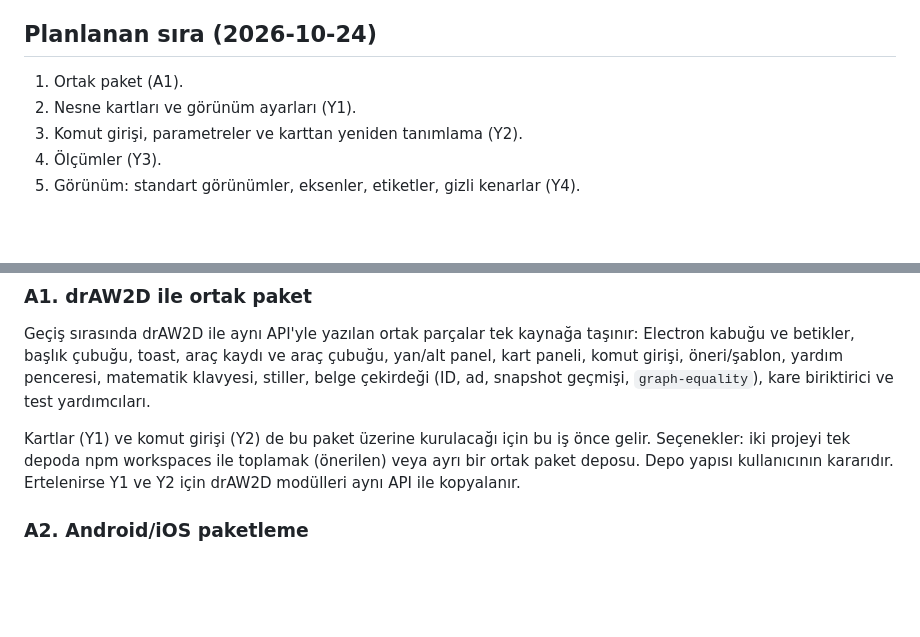
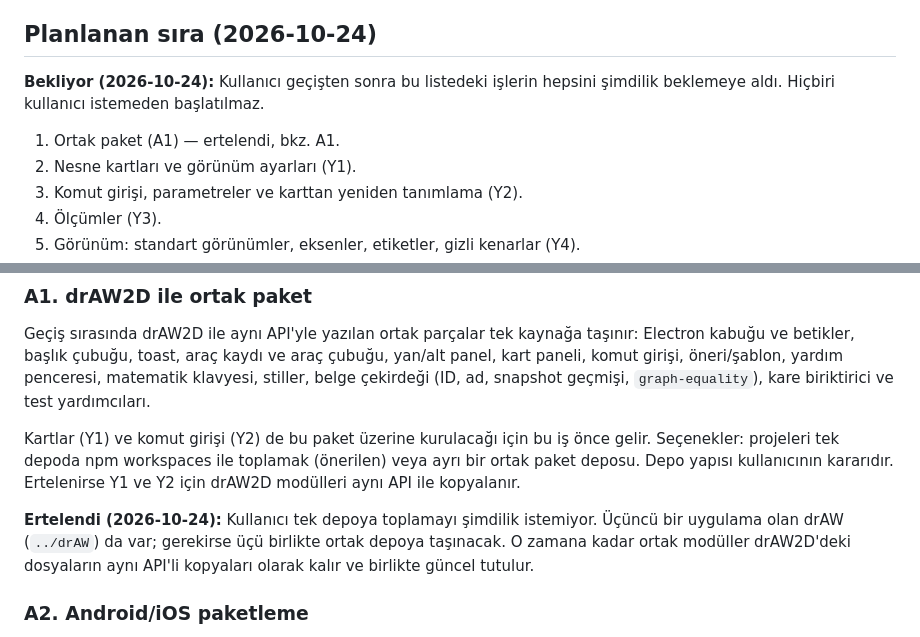
Before and after one commit to 200709078/drAW3D, a Markdown page: docs/yol-haritasi.md, 2 parts joined by grey strips. Drawn GitHub-style; blank space fills up the shorter version.

Commit message:
Tek depoya toplama ve yol haritası beklemeye alındı
drAW, drAW2D ve drAW3D gerekirse birlikte tek depoya taşınacak; o zamana
kadar ortak modüller drAW2D'deki dosyaların aynı API'li kopyaları olarak
kalır. Yol haritasındaki işler kullanıcı isteyene kadar bekliyor.

Co-Authored-By: Claude Opus 5.5 <noreply@anthropic.com>

```diff
--- a/docs/yol-haritasi.md
+++ b/docs/yol-haritasi.md
@@ -7,7 +7,10 @@ yapılacağına kullanıcı karar verir ve her adımdan sonra durulur.
 
 ## Planlanan sıra (2026-10-24)
 
-1. Ortak paket (A1).
+**Bekliyor (2026-10-24):** Kullanıcı geçişten sonra bu listedeki işlerin hepsini
+şimdilik beklemeye aldı. Hiçbiri kullanıcı istemeden başlatılmaz.
+
+1. Ortak paket (A1) — ertelendi, bkz. A1.
 2. Nesne kartları ve görünüm ayarları (Y1).
 3. Komut girişi, parametreler ve karttan yeniden tanımlama (Y2).
 4. Ölçümler (Y3).
@@ -30,9 +33,14 @@ matematik klavyesi, stiller, belge çekirdeği (ID, ad, snapshot geçmişi,
 `graph-equality`), kare biriktirici ve test yardımcıları.
 
 Kartlar (Y1) ve komut girişi (Y2) de bu paket üzerine kurulacağı için bu iş önce
-gelir. Seçenekler: iki projeyi tek depoda npm workspaces ile toplamak (önerilen)
+gelir. Seçenekler: projeleri tek depoda npm workspaces ile toplamak (önerilen)
 veya ayrı bir ortak paket deposu. Depo yapısı kullanıcının kararıdır. Ertelenirse
 Y1 ve Y2 için drAW2D modülleri aynı API ile kopyalanır.
+
+**Ertelendi (2026-10-24):** Kullanıcı tek depoya toplamayı şimdilik istemiyor.
+Üçüncü bir uygulama olan drAW (`../drAW`) da var; gerekirse üçü birlikte ortak
+depoya taşınacak. O zamana kadar ortak modüller drAW2D'deki dosyaların aynı API'li
+kopyaları olarak kalır ve birlikte güncel tutulur.
 
 ### A2. Android/iOS paketleme
 
```
Also changed, not shown: CLAUDE.md (+1 -1 lines).
